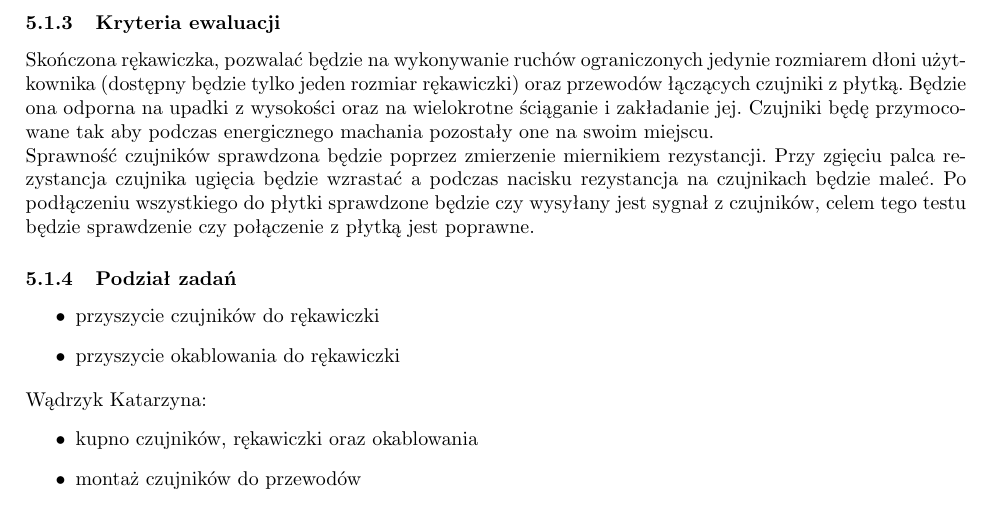
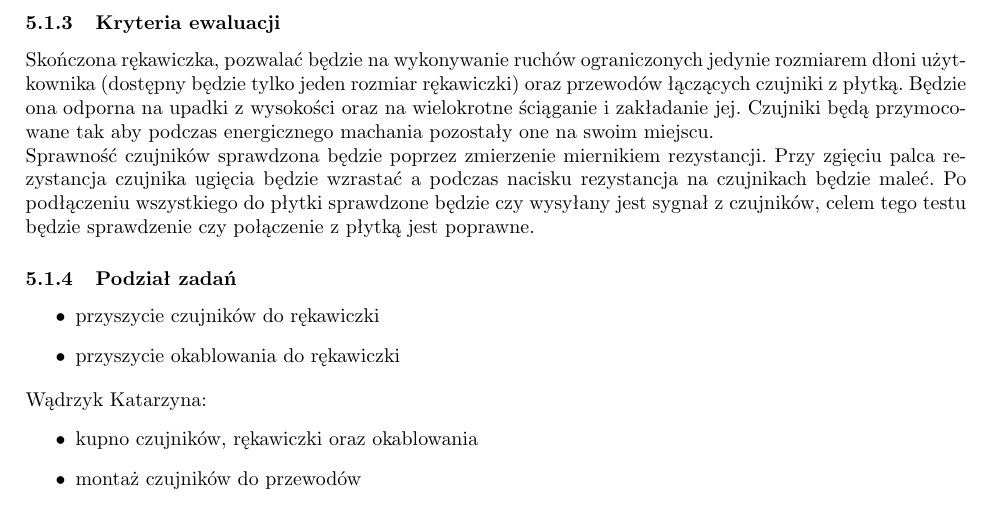
Before and after one commit to Sensglove/SG, a LaTeX document (specyfikacja_zadan.tex): part of page 5 of 10, cut so that both start at the same text. Compiled offline with pdfLaTeX.

Commit message:
Znowu literowka

```diff
--- a/specyfikacja_zadan.tex
+++ b/specyfikacja_zadan.tex
@@ -122,7 +122,7 @@ Planowane jest użycie 10 czujników nacisku (na każdym palcu po dwa, od strony
 \end{figure}
 
 \subsubsection{Kryteria ewaluacji}
-Skończona rękawiczka, pozwalać będzie na wykonywanie ruchów ograniczonych jedynie rozmiarem dłoni użytkownika (dostępny będzie tylko jeden rozmiar rękawiczki) oraz przewodów łączących czujniki z płytką. Będzie ona odporna na upadki z wysokości oraz na wielokrotne ściąganie i zakładanie jej. Czujniki będę przymocowane tak aby podczas energicznego machania pozostały one na swoim miejscu.\\
+Skończona rękawiczka, pozwalać będzie na wykonywanie ruchów ograniczonych jedynie rozmiarem dłoni użytkownika (dostępny będzie tylko jeden rozmiar rękawiczki) oraz przewodów łączących czujniki z płytką. Będzie ona odporna na upadki z wysokości oraz na wielokrotne ściąganie i zakładanie jej. Czujniki będą przymocowane tak aby podczas energicznego machania pozostały one na swoim miejscu.\\
 Sprawność czujników sprawdzona będzie poprzez zmierzenie miernikiem rezystancji. Przy zgięciu palca rezystancja czujnika ugięcia będzie wzrastać a podczas nacisku rezystancja na czujnikach będzie maleć. Po podłączeniu wszystkiego do płytki sprawdzone będzie czy wysyłany jest sygnał z czujników, celem tego testu będzie sprawdzenie czy połączenie z płytką jest poprawne.
 \subsubsection{Podział zadań}
 \begin{itemize}
```
